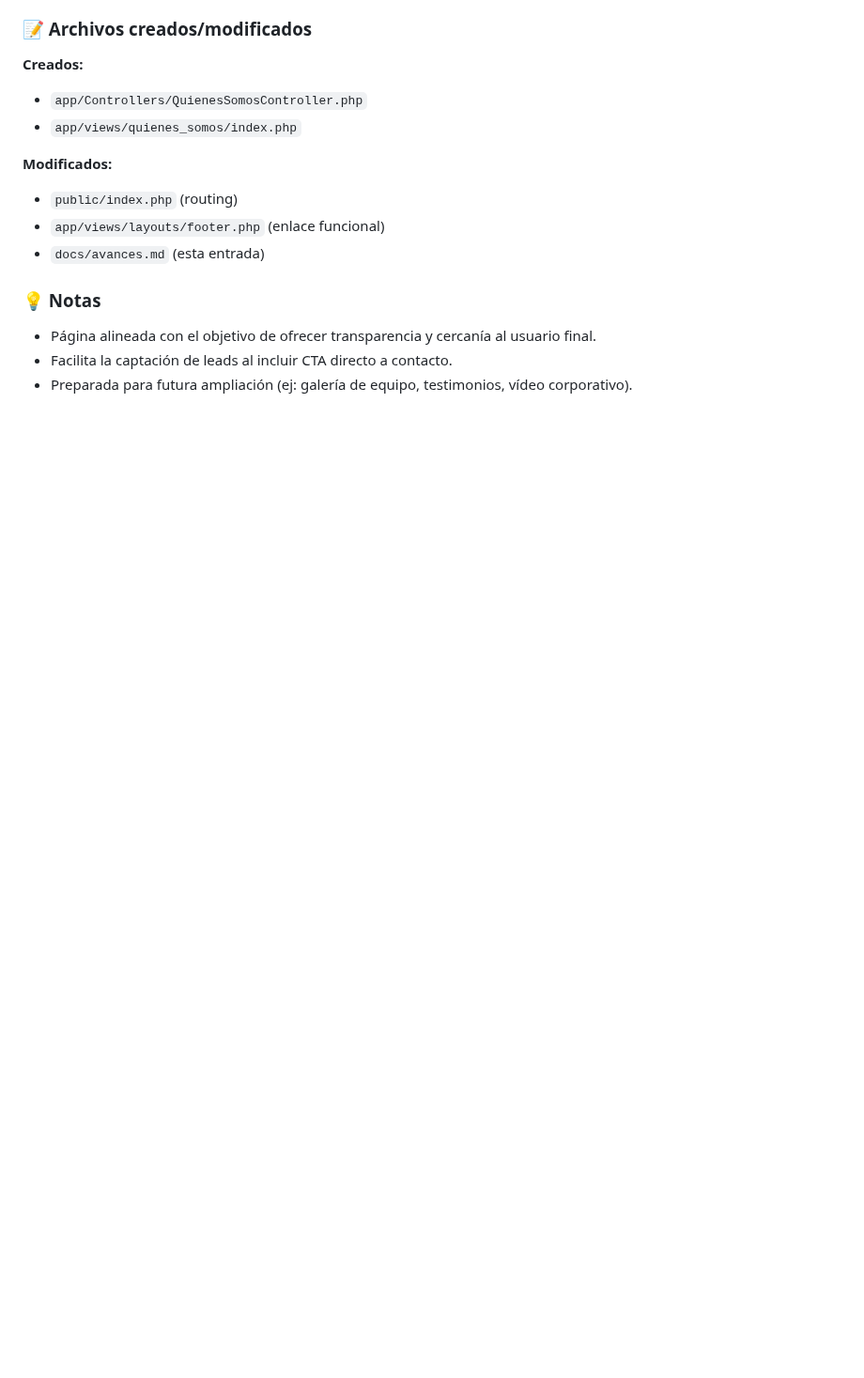
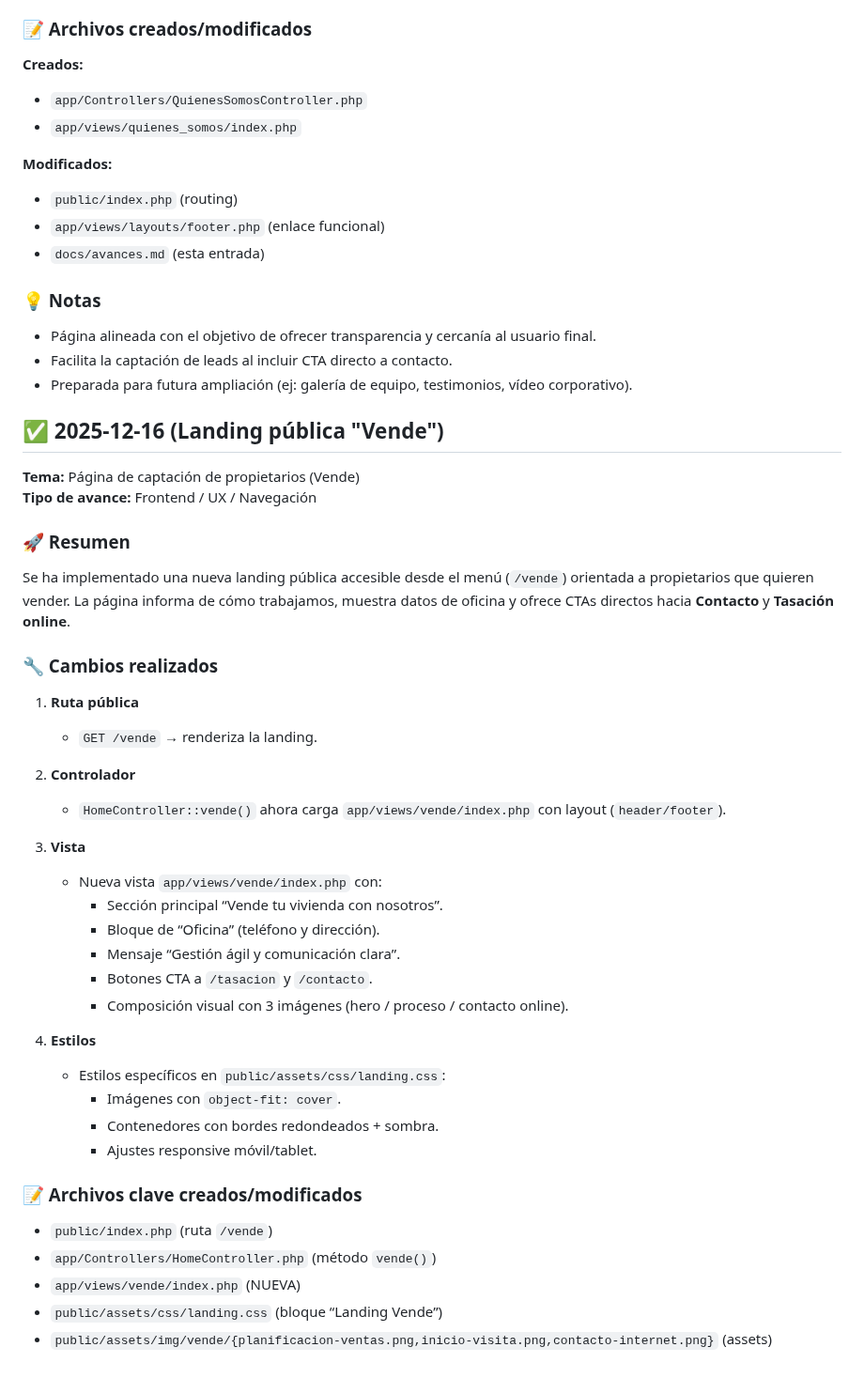
Before and after one commit to OswaldoDomingo/inmobiliaria, a Markdown page: docs/avances.md, the part around the change. Shown at 94% size. GitHub-like rendering; blank space fills up the shorter version.

```diff
--- a/docs/avances.md
+++ b/docs/avances.md
@@ -1678,3 +1678,39 @@ Se ha creado una nueva página pública informativa "Quiénes somos" siguiendo e
 - Página alineada con el objetivo de ofrecer transparencia y cercanía al usuario final.
 - Facilita la captación de leads al incluir CTA directo a contacto.
 - Preparada para futura ampliación (ej: galería de equipo, testimonios, vídeo corporativo).
+
+## ✅ 2025-12-16 (Landing pública "Vende")
+
+**Tema:** Página de captación de propietarios (Vende)
+**Tipo de avance:** Frontend / UX / Navegación
+
+### 🚀 Resumen
+Se ha implementado una nueva landing pública accesible desde el menú (`/vende`) orientada a propietarios que quieren vender. La página informa de cómo trabajamos, muestra datos de oficina y ofrece CTAs directos hacia **Contacto** y **Tasación online**.
+
+### 🔧 Cambios realizados
+1. **Ruta pública**
+   - `GET /vende` → renderiza la landing.
+
+2. **Controlador**
+   - `HomeController::vende()` ahora carga `app/views/vende/index.php` con layout (`header/footer`).
+
+3. **Vista**
+   - Nueva vista `app/views/vende/index.php` con:
+     - Sección principal “Vende tu vivienda con nosotros”.
+     - Bloque de “Oficina” (teléfono y dirección).
+     - Mensaje “Gestión ágil y comunicación clara”.
+     - Botones CTA a `/tasacion` y `/contacto`.
+     - Composición visual con 3 imágenes (hero / proceso / contacto online).
+
+4. **Estilos**
+   - Estilos específicos en `public/assets/css/landing.css`:
+     - Imágenes con `object-fit: cover`.
+     - Contenedores con bordes redondeados + sombra.
+     - Ajustes responsive móvil/tablet.
+
+### 📝 Archivos clave creados/modificados
+- `public/index.php` (ruta `/vende`)
+- `app/Controllers/HomeController.php` (método `vende()`)
+- `app/views/vende/index.php` (NUEVA)
+- `public/assets/css/landing.css` (bloque “Landing Vende”)
+- `public/assets/img/vende/{planificacion-ventas.png,inicio-visita.png,contacto-internet.png}` (assets)
```
Also changed, not shown: docs/memoria_proyecto.md (+29 -1 lines).
